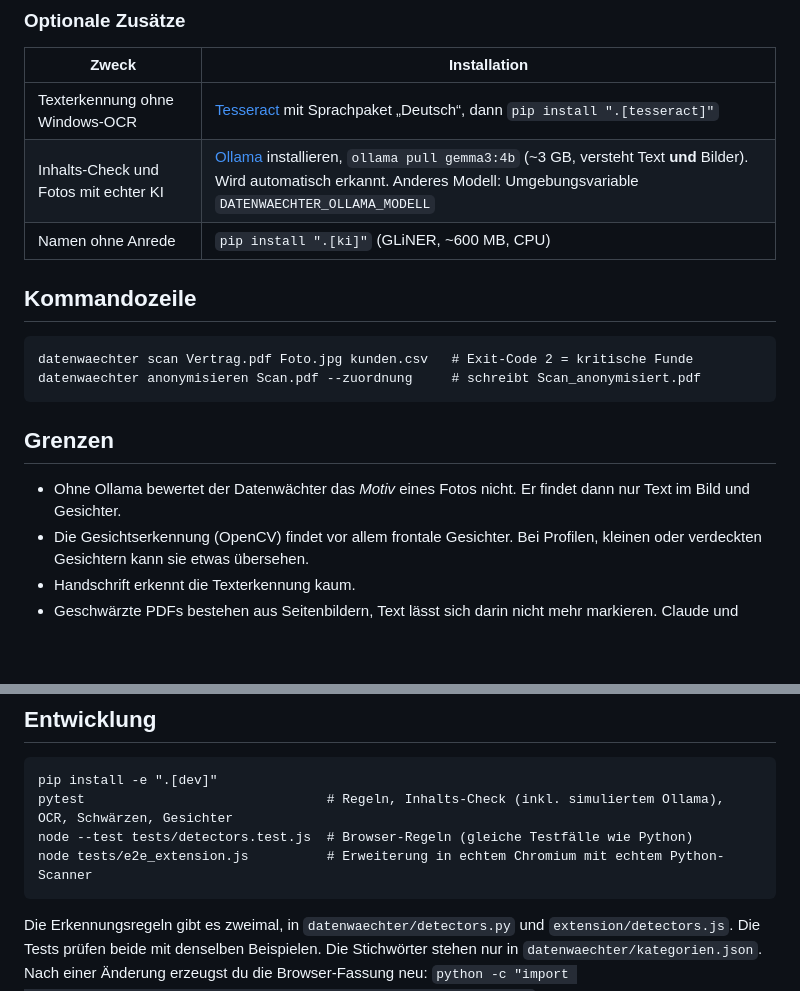
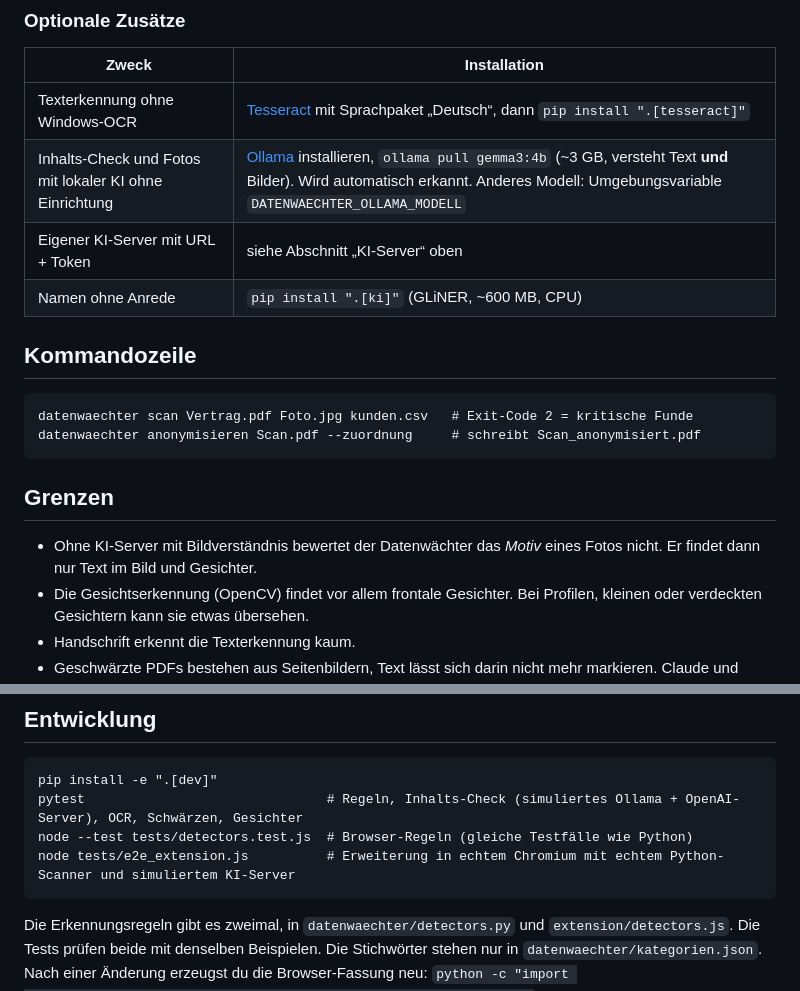
Before and after one commit to SushiMan20/DatenWaechter, a Markdown page: README.md, 2 parts joined by grey strips. Rendered like a GitHub page; blank space fills up the shorter version.

````diff
--- a/README.md
+++ b/README.md
@@ -85,7 +109,8 @@ Das Fenster setzt deshalb an der **Zwischenablage** und an einer eigenen **Ablag
 | Zweck | Installation |
 |---|---|
 | Texterkennung ohne Windows-OCR | [Tesseract](https://github.com/UB-Mannheim/tesseract/wiki) mit Sprachpaket „Deutsch“, dann `pip install ".[tesseract]"` |
-| Inhalts-Check und Fotos mit echter KI | [Ollama](https://ollama.com) installieren, `ollama pull gemma3:4b` (~3 GB, versteht Text **und** Bilder). Wird automatisch erkannt. Anderes Modell: Umgebungsvariable `DATENWAECHTER_OLLAMA_MODELL` |
+| Inhalts-Check und Fotos mit lokaler KI ohne Einrichtung | [Ollama](https://ollama.com) installieren, `ollama pull gemma3:4b` (~3 GB, versteht Text **und** Bilder). Wird automatisch erkannt. Anderes Modell: Umgebungsvariable `DATENWAECHTER_OLLAMA_MODELL` |
+| Eigener KI-Server mit URL + Token | siehe Abschnitt „KI-Server“ oben |
 | Namen ohne Anrede | `pip install ".[ki]"` (GLiNER, ~600 MB, CPU) |
 
 ## Kommandozeile
@@ -97,7 +122,7 @@ datenwaechter anonymisieren Scan.pdf --zuordnung     # schreibt Scan_anonymisier
 
 ## Grenzen
 
-- Ohne Ollama bewertet der Datenwächter das *Motiv* eines Fotos nicht. Er findet dann nur Text im Bild und Gesichter.
+- Ohne KI-Server mit Bildverständnis bewertet der Datenwächter das *Motiv* eines Fotos nicht. Er findet dann nur Text im Bild und Gesichter.
 - Die Gesichtserkennung (OpenCV) findet vor allem frontale Gesichter. Bei Profilen, kleinen oder verdeckten Gesichtern kann sie etwas übersehen.
 - Handschrift erkennt die Texterkennung kaum.
 - Geschwärzte PDFs bestehen aus Seitenbildern, Text lässt sich darin nicht mehr markieren. Claude und ChatGPT lesen sie trotzdem.
@@ -110,9 +135,9 @@ datenwaechter anonymisieren Scan.pdf --zuordnung     # schreibt Scan_anonymisier
 
 ```
 pip install -e ".[dev]"
-pytest                               # Regeln, Inhalts-Check (inkl. simuliertem Ollama), OCR, Schwärzen, Gesichter
+pytest                               # Regeln, Inhalts-Check (simuliertes Ollama + OpenAI-Server), OCR, Schwärzen, Gesichter
 node --test tests/detectors.test.js  # Browser-Regeln (gleiche Testfälle wie Python)
-node tests/e2e_extension.js          # Erweiterung in echtem Chromium mit echtem Python-Scanner
+node tests/e2e_extension.js          # Erweiterung in echtem Chromium mit echtem Python-Scanner und simuliertem KI-Server
 ```
 
 Die Erkennungsregeln gibt es zweimal, in `datenwaechter/detectors.py` und `extension/detectors.js`. Die Tests
````
Also changed, not shown: other parts of README.md (+27 -3 lines), docs/browser-ki-server.png (added), docs/gui-ki-server.png (added), 16 other files.
